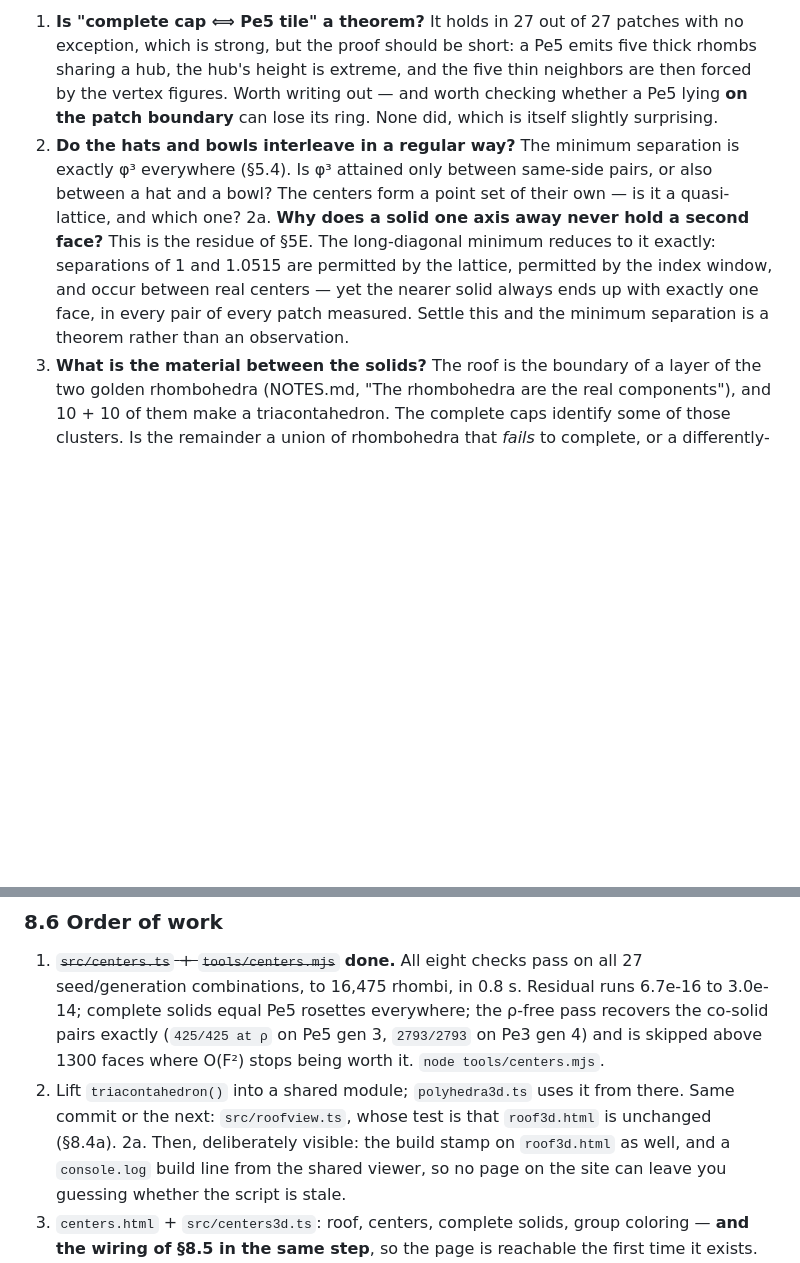
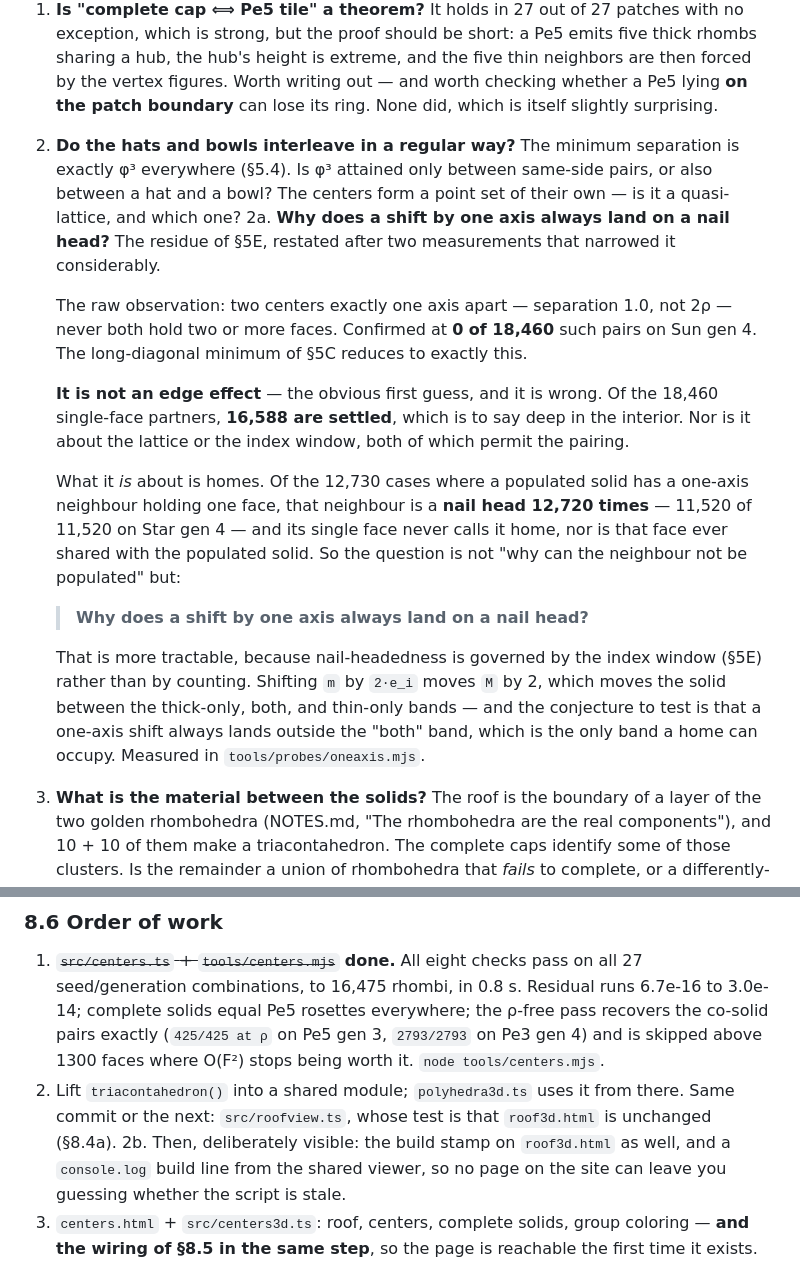
Before and after one commit to Jakeoil/wieringa-roof, a Markdown page: TRIACONTAHEDRA.md, 2 parts joined by grey strips. Drawn GitHub-style; blank space fills up the shorter version.

Commit message:
Rewrite open question 2a around nail heads, and stop numbering two things 2a
Two loose ends in one file, both of which Jeff kept landing on.

2a still asked the old question — why a solid one axis away never holds a second face —
when the measurements taken since had moved it. Rewritten with what they actually
showed. It is not an edge effect, which was the first guess and is wrong: 16,588 of the
18,460 single-face partners on Sun gen 4 are settled, deep in the interior. Nor is it
the lattice or the index window, both of which permit the pairing. It is about homes —
in 12,720 of 12,730 cases the one-axis neighbour is a nail head, 11,520 of 11,520 on
Star gen 4, and its single face neither calls it home nor is shared with the populated
solid.

So the question sharpens to: why does a shift by one axis always land on a nail head?
That is more tractable, being governed by the index window rather than by counting —
shifting m by 2*e_i moves M by two, which moves the solid between the thick-only, both
and thin-only bands, and the conjecture is that it always lands outside the "both" band
that a home has to occupy.

Also: the order-of-work section had its own step numbered 2a, so the document contained
two different 2a items. The build-stamp step becomes 2b.

Co-Authored-By: Claude Opus 5 <noreply@anthropic.com>

```diff
--- a/TRIACONTAHEDRA.md
+++ b/TRIACONTAHEDRA.md
@@ -979,12 +979,31 @@ zero gaps on Deca. Cluster with a tolerance before quoting these numbers again.*
    exactly φ³ everywhere (§5.4). Is φ³ attained only between same-side pairs, or also
    between a hat and a bowl? The centers form a point set of their own — is it a
    quasi-lattice, and which one?
-2a. **Why does a solid one axis away never hold a second face?** This is the residue
-   of §5E. The long-diagonal minimum reduces to it exactly: separations of 1 and
-   1.0515 are permitted by the lattice, permitted by the index window, and occur
-   between real centers — yet the nearer solid always ends up with exactly one face,
-   in every pair of every patch measured. Settle this and the minimum separation is a
-   theorem rather than an observation.
+2a. **Why does a shift by one axis always land on a nail head?** The residue of §5E,
+   restated after two measurements that narrowed it considerably.
+
+   The raw observation: two centers exactly one axis apart — separation 1.0, not 2ρ —
+   never both hold two or more faces. Confirmed at **0 of 18,460** such pairs on Sun
+   gen 4. The long-diagonal minimum of §5C reduces to exactly this.
+
+   **It is not an edge effect** — the obvious first guess, and it is wrong. Of the
+   18,460 single-face partners, **16,588 are settled**, which is to say deep in the
+   interior. Nor is it about the lattice or the index window, both of which permit the
+   pairing.
+
+   What it *is* about is homes. Of the 12,730 cases where a populated solid has a
+   one-axis neighbour holding one face, that neighbour is a **nail head 12,720 times**
+   — 11,520 of 11,520 on Star gen 4 — and its single face never calls it home, nor is
+   that face ever shared with the populated solid. So the question is not "why can the
+   neighbour not be populated" but:
+
+   > **Why does a shift by one axis always land on a nail head?**
+
+   That is more tractable, because nail-headedness is governed by the index window
+   (§5E) rather than by counting. Shifting `m` by `2·e_i` moves `M` by 2, which moves
+   the solid between the thick-only, both, and thin-only bands — and the conjecture to
+   test is that a one-axis shift always lands outside the "both" band, which is the
+   only band a home can occupy. Measured in `tools/probes/oneaxis.mjs`.
 3. **What is the material between the solids?** The roof is the boundary of a layer
    of the two golden rhombohedra (NOTES.md, "The rhombohedra are the real
    components"), and 10 + 10 of them make a triacontahedron. The complete caps
@@ -1213,7 +1232,7 @@ Card copy:
 2. Lift `triacontahedron()` into a shared module; `polyhedra3d.ts` uses it from there.
    Same commit or the next: `src/roofview.ts`, whose test is that `roof3d.html` is
    unchanged (§8.4a).
-2a. Then, deliberately visible: the build stamp on `roof3d.html` as well, and a
+2b. Then, deliberately visible: the build stamp on `roof3d.html` as well, and a
    `console.log` build line from the shared viewer, so no page on the site can leave
    you guessing whether the script is stale.
 3. `centers.html` + `src/centers3d.ts`: roof, centers, complete solids, group
```
